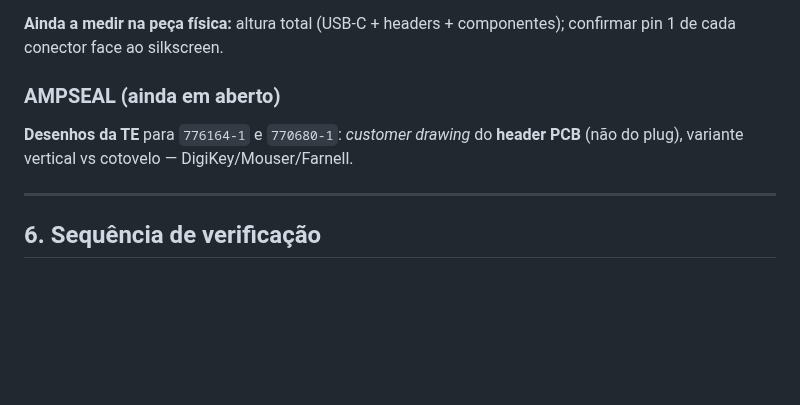
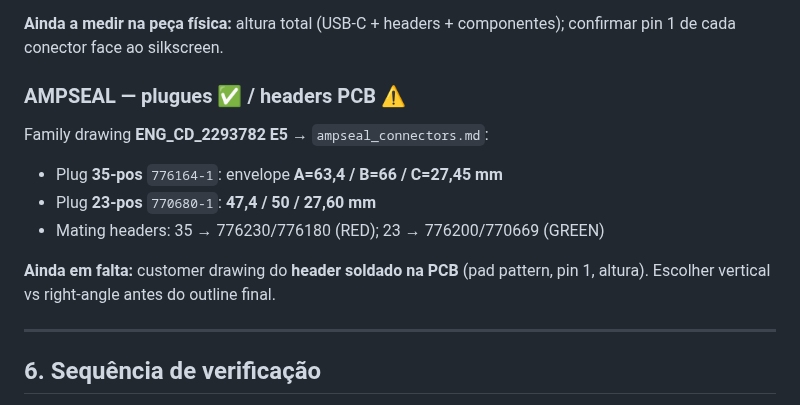
Before and after one commit to pbuchabqui/OpenEMS, a Markdown page: docs/hw/README.md, the part around the change. GitHub-like rendering; blank space fills up the shorter version.

Commit message:
docs(hw): aponta README para AMPSEAL e SchDoc WeAct

```diff
--- a/docs/hw/README.md
+++ b/docs/hw/README.md
@@ -156,9 +156,14 @@ Ver **`weact_h562_coreboard.md`** (PDF *Board Shape 外形* V1.0):
 **Ainda a medir na peça física:** altura total (USB-C + headers + componentes);
 confirmar pin 1 de cada conector face ao silkscreen.
 
-### AMPSEAL (ainda em aberto)
-**Desenhos da TE** para `776164-1` e `770680-1`: *customer drawing* do **header PCB**
-(não do plug), variante vertical vs cotovelo — DigiKey/Mouser/Farnell.
+### AMPSEAL — plugues ✅ / headers PCB ⚠️
+Family drawing **ENG_CD_2293782 E5** → `ampseal_connectors.md`:
+- Plug **35-pos** `776164-1`: envelope **A=63,4 / B=66 / C=27,45 mm**
+- Plug **23-pos** `770680-1`: **47,4 / 50 / 27,60 mm**
+- Mating headers: 35 → 776230/776180 (RED); 23 → 776200/770669 (GREEN)
+
+**Ainda em falta:** customer drawing do **header soldado na PCB** (pad pattern, pin 1,
+altura). Escolher vertical vs right-angle antes do outline final.
 
 ---
 
```
